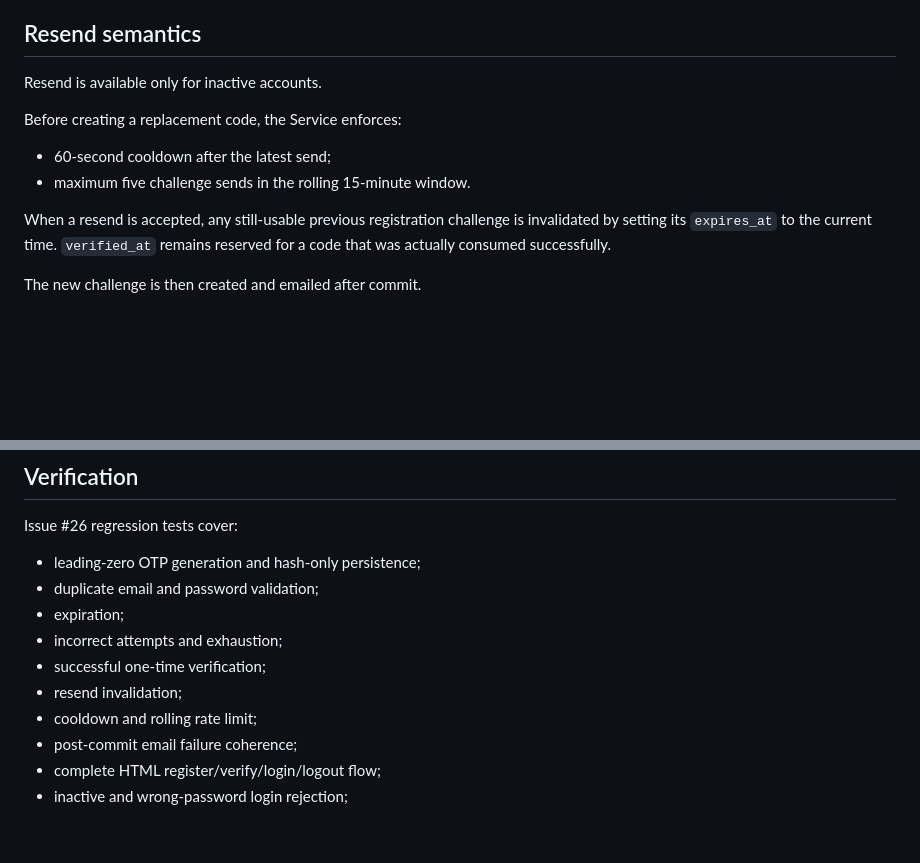
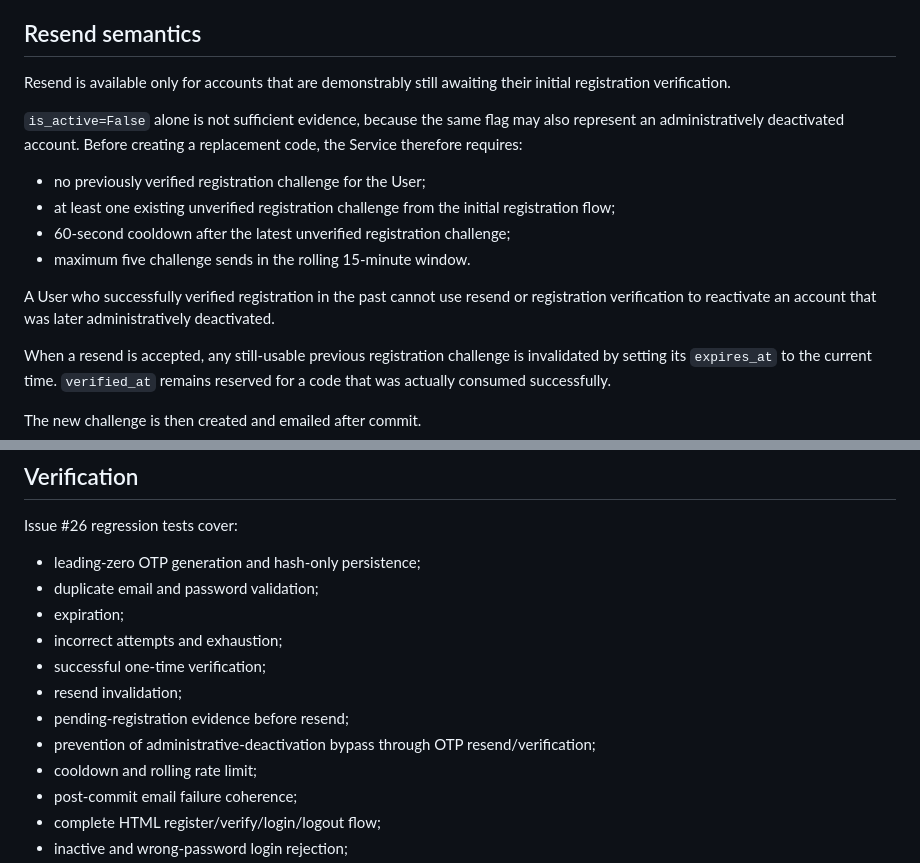
Before and after one commit to SARD-81/dynamic-forms-platform, a Markdown page: Documents/architecture/authentication-otp-contract.md, 2 parts joined by grey strips. Rendered like a GitHub page; blank space fills up the shorter version.

Commit message:
docs(auth): distinguish pending registration from deactivation

```diff
--- a/Documents/architecture/authentication-otp-contract.md
+++ b/Documents/architecture/authentication-otp-contract.md
@@ -76,12 +76,20 @@ A successful code:
 
 ## Resend semantics
 
-Resend is available only for inactive accounts.
+Resend is available only for accounts that are demonstrably still awaiting their initial
+registration verification.
 
-Before creating a replacement code, the Service enforces:
+`is_active=False` alone is not sufficient evidence, because the same flag may also represent an
+administratively deactivated account. Before creating a replacement code, the Service therefore
+requires:
 
-- 60-second cooldown after the latest send;
+- no previously verified registration challenge for the User;
+- at least one existing unverified registration challenge from the initial registration flow;
+- 60-second cooldown after the latest unverified registration challenge;
 - maximum five challenge sends in the rolling 15-minute window.
+
+A User who successfully verified registration in the past cannot use resend or registration
+verification to reactivate an account that was later administratively deactivated.
 
 When a resend is accepted, any still-usable previous registration challenge is invalidated by
 setting its `expires_at` to the current time. `verified_at` remains reserved for a code that was
@@ -204,6 +212,8 @@ Issue #26 regression tests cover:
 - incorrect attempts and exhaustion;
 - successful one-time verification;
 - resend invalidation;
+- pending-registration evidence before resend;
+- prevention of administrative-deactivation bypass through OTP resend/verification;
 - cooldown and rolling rate limit;
 - post-commit email failure coherence;
 - complete HTML register/verify/login/logout flow;
```
